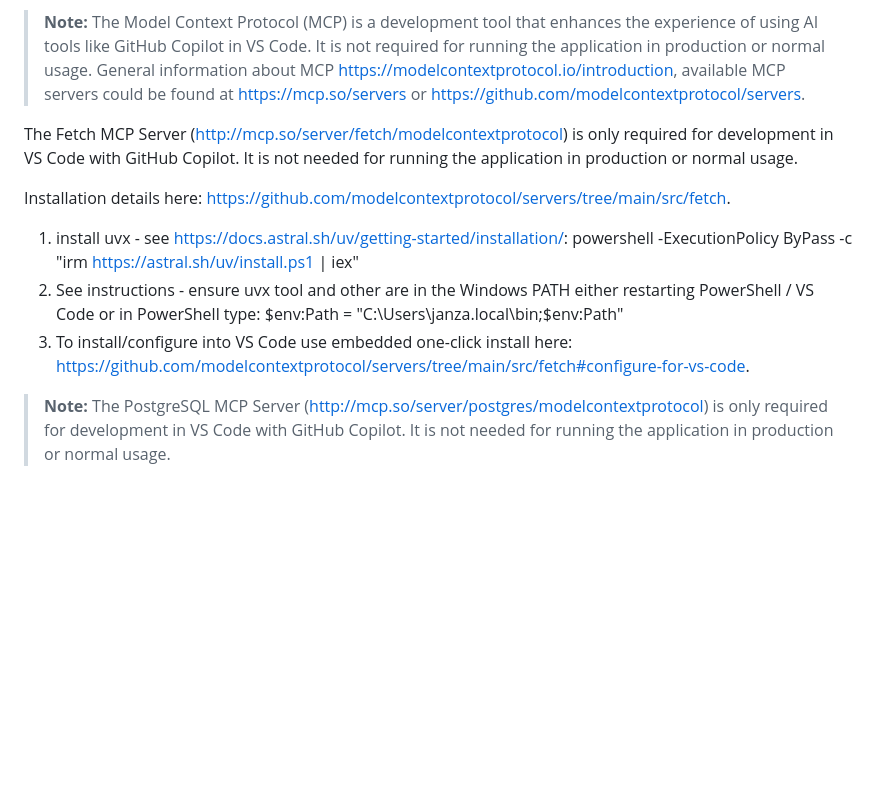
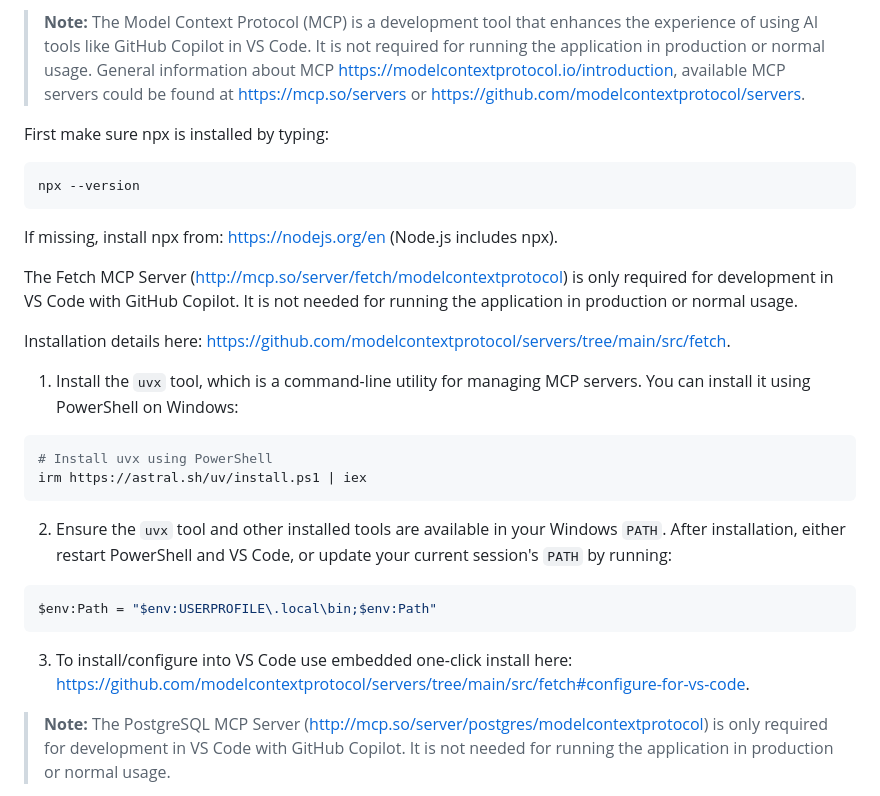
Before and after one commit to jenicek001/FamilyCart, a Markdown page: README.md, the part around the change. Drawn GitHub-style; blank space fills up the shorter version.

Commit message:
Update README.md to include installation instructions for the `uvx` tool and ensure proper configuration in Windows PATH for MCP servers

````diff
--- a/README.md
+++ b/README.md
@@ -22,12 +22,26 @@ To instruct Copilot in VS Code to use workspace/project-specific rules, see docu
 
 > **Note:** The Model Context Protocol (MCP) is a development tool that enhances the experience of using AI tools like GitHub Copilot in VS Code. It is not required for running the application in production or normal usage. General information about MCP [https://modelcontextprotocol.io/introduction](https://modelcontextprotocol.io/introduction), available MCP servers could be found at [https://mcp.so/servers](https://mcp.so/servers) or [https://github.com/modelcontextprotocol/servers](https://github.com/modelcontextprotocol/servers).
 
+First make sure npx is installed by typing:
+```
+npx --version
+```
+If missing, install npx from: [https://nodejs.org/en](https://nodejs.org/en) (Node.js includes npx).
+
 The Fetch MCP Server ([http://mcp.so/server/fetch/modelcontextprotocol](http://mcp.so/server/fetch/modelcontextprotocol)) is only required for development in VS Code with GitHub Copilot. It is not needed for running the application in production or normal usage.
 
 Installation details here: [https://github.com/modelcontextprotocol/servers/tree/main/src/fetch](https://github.com/modelcontextprotocol/servers/tree/main/src/fetch).
-1. install uvx - see [https://docs.astral.sh/uv/getting-started/installation/](https://docs.astral.sh/uv/getting-started/installation/): powershell -ExecutionPolicy ByPass -c "irm https://astral.sh/uv/install.ps1 | iex"
-2. See instructions - ensure uvx tool and other are in the Windows PATH either restarting PowerShell / VS Code or in PowerShell type: $env:Path = "C:\Users\janza\.local\bin;$env:Path"
-4. To install/configure into VS Code use embedded one-click install here: [https://github.com/modelcontextprotocol/servers/tree/main/src/fetch#configure-for-vs-code](https://github.com/modelcontextprotocol/servers/tree/main/src/fetch#configure-for-vs-code).
+1. Install the `uvx` tool, which is a command-line utility for managing MCP servers. You can install it using PowerShell on Windows:
+```powershell
+# Install uvx using PowerShell
+irm https://astral.sh/uv/install.ps1 | iex
+```
+2. Ensure the `uvx` tool and other installed tools are available in your Windows `PATH`. After installation, either restart PowerShell and VS Code, or update your current session's `PATH` by running:
+
+```powershell
+$env:Path = "$env:USERPROFILE\.local\bin;$env:Path"
+```
+3. To install/configure into VS Code use embedded one-click install here: [https://github.com/modelcontextprotocol/servers/tree/main/src/fetch#configure-for-vs-code](https://github.com/modelcontextprotocol/servers/tree/main/src/fetch#configure-for-vs-code).
 
 > **Note:** The PostgreSQL MCP Server ([http://mcp.so/server/postgres/modelcontextprotocol](http://mcp.so/server/postgres/modelcontextprotocol)) is only required for development in VS Code with GitHub Copilot. It is not needed for running the application in production or normal usage.
 
````
